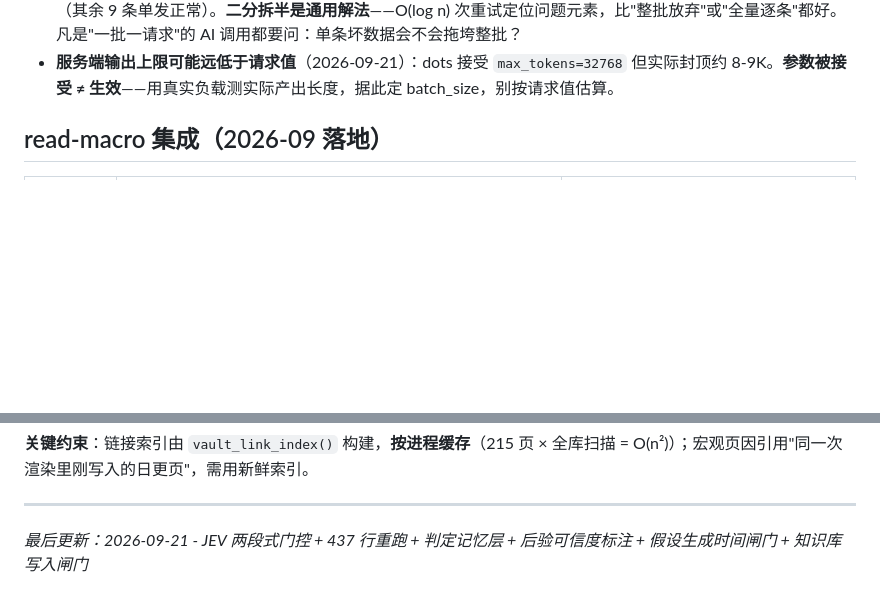
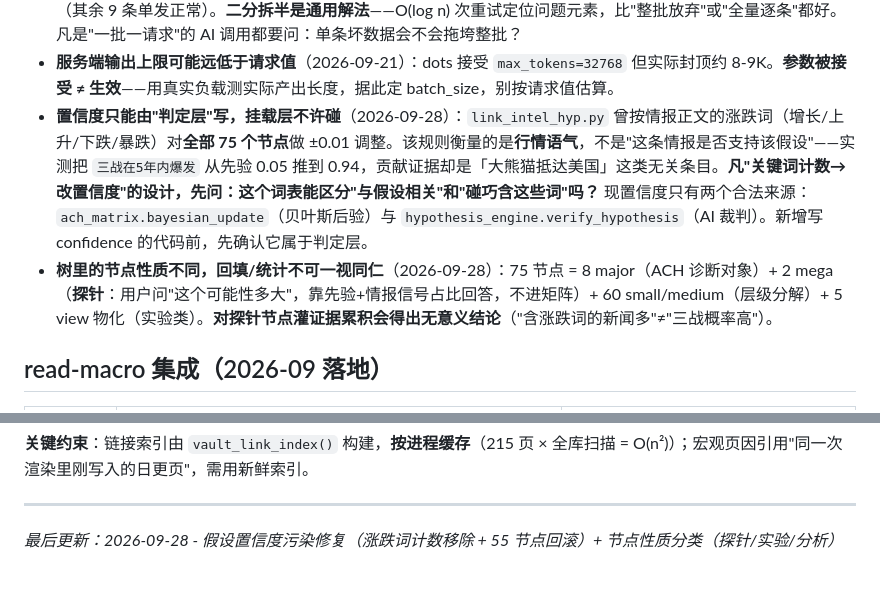
Before and after one commit to ol4p4/osint, a Markdown page: AGENTS.md, 2 parts joined by grey strips. Rendered like a GitHub page; blank space fills up the shorter version.

Commit message:
docs(AGENTS): 记录置信度污染教训 + 节点性质分类
新增两条 MUST NOT 级约束：
- 置信度只能由判定层写（ACH 贝叶斯 / AI 裁判），挂载层不许碰
- 树里节点性质不同（探针/实验/分析），回填与统计不可一视同仁

```diff
--- a/AGENTS.md
+++ b/AGENTS.md
@@ -155,6 +155,8 @@ python -c "..." # 见 daily_run.ps1 Step3，或等 OsintWeekly 周一 09:30 自
 - **同码不同因的 HTTP 错误必须读响应体区分**（2026-09-21）：403 可能是鉴权失败（端点已死，该熔断）、配额耗尽（该退避）、或**内容安全审查**（端点健康，换个 prompt 立刻可用）——三者处理方式完全相反。实测 dots 返 `governance.content_safety_input_rejected`，被熔断器当成"端点死了"拉黑 30 分钟，放大成整轮失败。**只看状态码做熔断/重试决策必然误判**，先把 body 读出来再判断。
 - **批处理必须能隔离坏元素**（2026-09-21）：dots 对 prompt 做内容审查，10 条批次里有 1 条涉政敏感即整批被拒（其余 9 条单发正常）。**二分拆半是通用解法**——O(log n) 次重试定位问题元素，比"整批放弃"或"全量逐条"都好。凡是"一批一请求"的 AI 调用都要问：单条坏数据会不会拖垮整批？
 - **服务端输出上限可能远低于请求值**（2026-09-21）：dots 接受 `max_tokens=32768` 但实际封顶约 8-9K。**参数被接受 ≠ 生效**——用真实负载测实际产出长度，据此定 batch_size，别按请求值估算。
+- **置信度只能由"判定层"写，挂载层不许碰**（2026-09-28）：`link_intel_hyp.py` 曾按情报正文的涨跌词（增长/上升/下跌/暴跌）对**全部 75 个节点**做 ±0.01 调整。该规则衡量的是**行情语气**，不是"这条情报是否支持该假设"——实测把 `三战在5年内爆发` 从先验 0.05 推到 0.94，贡献证据却是「大熊猫抵达美国」这类无关条目。**凡"关键词计数→改置信度"的设计，先问：这个词表能区分"与假设相关"和"碰巧含这些词"吗？** 现置信度只有两个合法来源：`ach_matrix.bayesian_update`（贝叶斯后验）与 `hypothesis_engine.verify_hypothesis`（AI 裁判）。新增写 confidence 的代码前，先确认它属于判定层。
+- **树里的节点性质不同，回填/统计不可一视同仁**（2026-09-28）：75 节点 = 8 major（ACH 诊断对象）+ 2 mega（**探针**：用户问"这个可能性多大"，靠先验+情报信号占比回答，不进矩阵）+ 60 small/medium（层级分解）+ 5 view 物化（实验类）。**对探针节点灌证据累积会得出无意义结论**（"含涨跌词的新闻多"≠"三战概率高"）。
 
 ## read-macro 集成（2026-09 落地）
 
@@ -614,4 +616,4 @@ C conf=0.89 日经225指数低开1.5%                ← 行情？
 **关键约束**：链接索引由 `vault_link_index()` 构建，**按进程缓存**（215 页 × 全库扫描 = O(n²)）；宏观页因引用"同一次渲染里刚写入的日更页"，需用新鲜索引。
 
 ---
-*最后更新：2026-09-21 - JEV 两段式门控 + 437 行重跑 + 判定记忆层 + 后验可信度标注 + 假设生成时间闸门 + 知识库写入闸门*
+*最后更新：2026-09-28 - 假设置信度污染修复（涨跌词计数移除 + 55 节点回滚）+ 节点性质分类（探针/实验/分析）*
```
